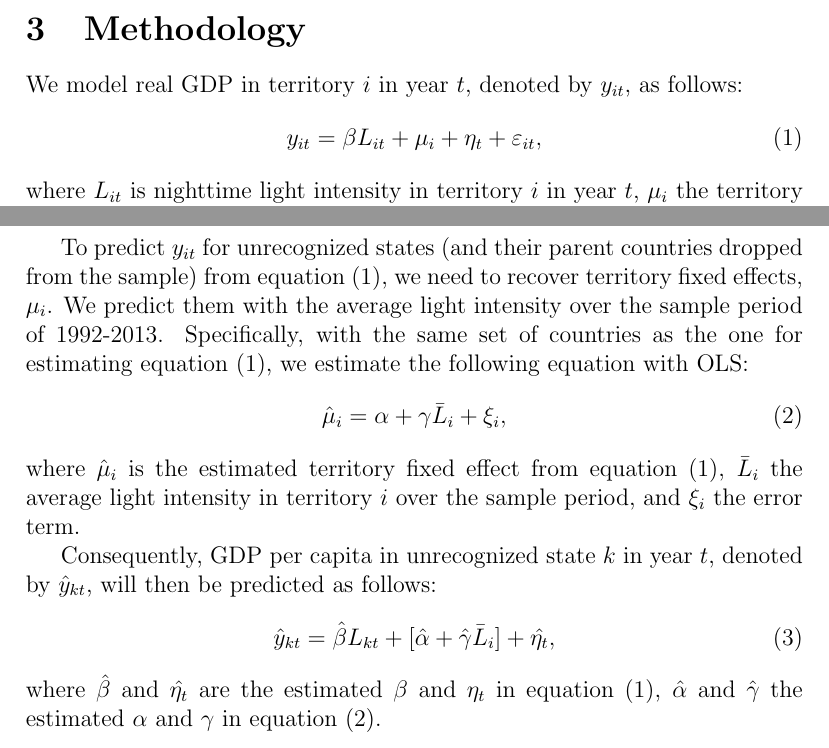
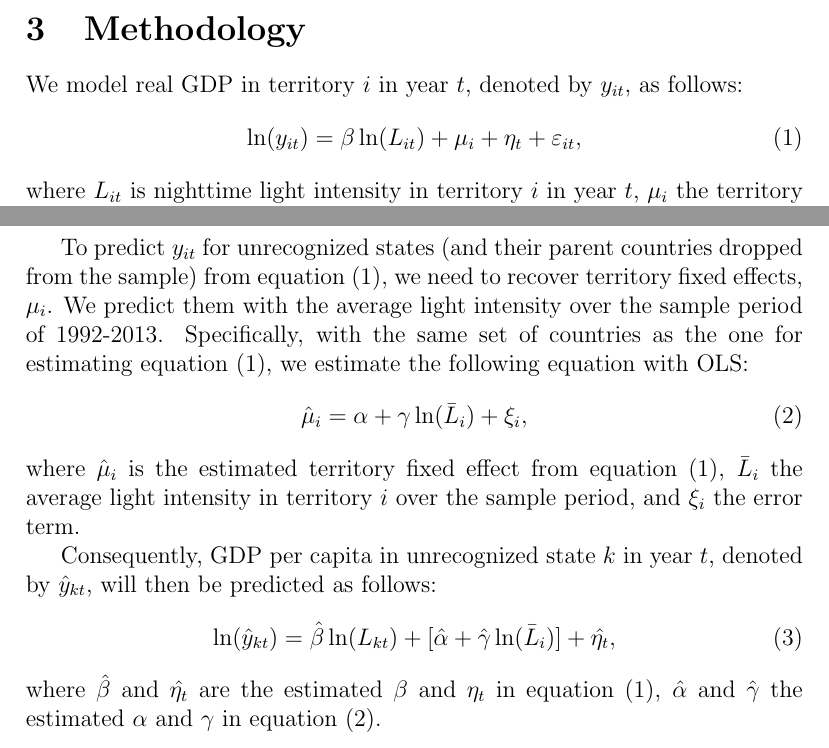
Before and after one commit to mkudamatsu/unrecognized-states, a LaTeX document (paper/paper.tex): two parts of pages 2 and 3 of 4, joined at a grey line, cut so that both start at the same text. Compiled offline with pdfLaTeX.

Commit message:
Use the logarithm, not the level, of GDP and light #1 #28 #30

```diff
--- a/paper/paper.tex
+++ b/paper/paper.tex
@@ -84,7 +84,7 @@ In addition, 73 countries and territories are also dropped from the sample as re
 % Model of real GDP
 We model real GDP in territory $i$ in year $t$, denoted by $y_{it}$, as follows:
 \begin{equation}\label{gdp}
-y_{it} = \beta L_{it} + \mu_i + \eta_t + \varepsilon_{it},
+\ln(y_{it}) = \beta \ln(L_{it}) + \mu_i + \eta_t + \varepsilon_{it},
 \end{equation}
 where $L_{it}$ is nighttime light intensity in territory $i$ in year $t$, $\mu_i$ the territory fixed effect, $\eta_t$ the year fixed effect, and $\varepsilon_{it}$ the error term.
 
@@ -98,14 +98,14 @@ To predict $y_{it}$ for unrecognized states (and their parent countries dropped
 We predict them with the average light intensity over the sample period of 1992-2013.
 Specifically, with the same set of countries as the one for estimating equation (\ref{gdp}), we estimate the following equation with OLS:
 \begin{equation}\label{country_fe}
-\hat{\mu}_i = \alpha + \gamma \bar{L}_{i} + \xi_{i},
+\hat{\mu}_i = \alpha + \gamma \ln(\bar{L}_{i}) + \xi_{i},
 \end{equation}
 where $\hat{\mu}_i$ is the estimated territory fixed effect from equation (\ref{gdp}), $\bar{L}_{i}$ the average light intensity in territory $i$ over the sample period, and $\xi_i$ the error term.
 
 % Prediction of real GDP
 Consequently, GDP per capita in unrecognized state $k$ in year $t$, denoted by $\hat{y}_{kt}$, will then be predicted as follows:
 \begin{equation}
-\hat{y}_{kt} = \hat{\beta} L_{kt} + [\hat{\alpha} + \hat{\gamma} \bar{L}_{i}]  + \hat{\eta_t},
+\ln(\hat{y}_{kt}) = \hat{\beta} \ln(L_{kt}) + [\hat{\alpha} + \hat{\gamma} \ln(\bar{L}_{i})]  + \hat{\eta_t},
 \end{equation}
 where $\hat{\beta}$ and $\hat{\eta_t}$ are the estimated $\beta$ and $\eta_t$ in equation (\ref{gdp}), $\hat{\alpha}$ and $\hat{\gamma}$ the estimated $\alpha$ and $\gamma$ in equation (\ref{country_fe}).
 
```
